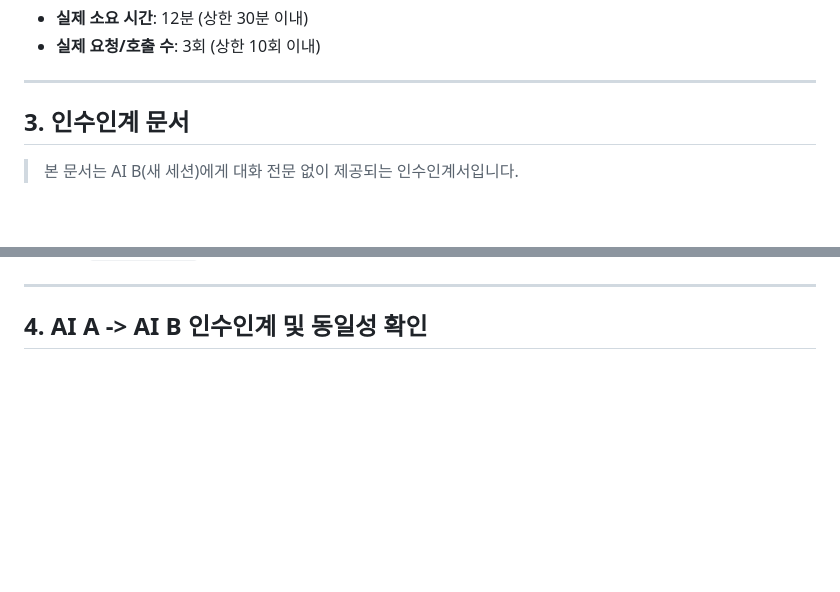
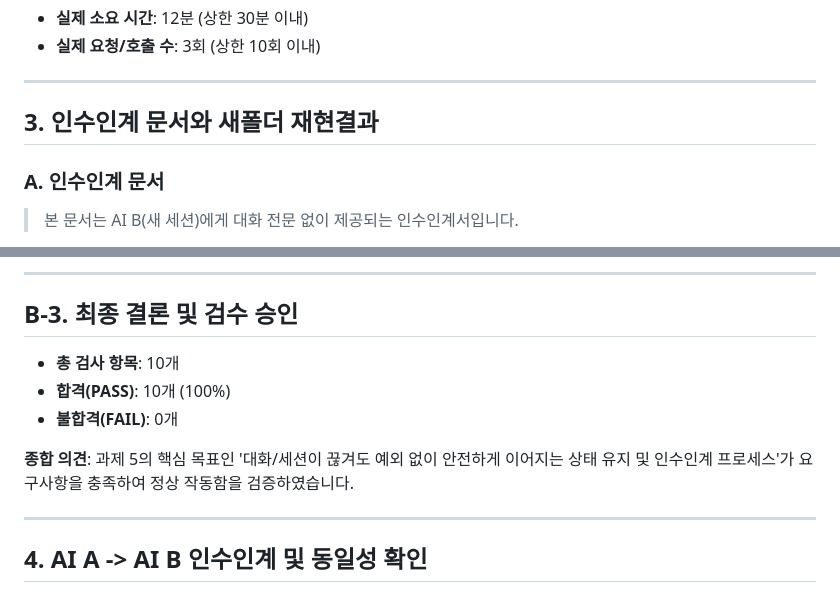
Before and after one commit to shk12170-dev/moment_studio_project, a Markdown page: 제출 보고서.md, 2 parts joined by grey strips. Rendered like a GitHub page; blank space fills up the shorter version.

```diff
--- a/제출 보고서.md
+++ b/제출 보고서.md
@@ -41,7 +41,9 @@
 
 ---
 
-## 3. 인수인계 문서
+## 3. 인수인계 문서와 새폴더 재현결과
+
+### A. 인수인계 문서
 
 > 본 문서는 AI B(새 세션)에게 대화 전문 없이 제공되는 인수인계서입니다.
 
@@ -59,3 +98,13 @@
+---
+
+## B-3. 최종 결론 및 검수 승인
+
+* **총 검사 항목**: 10개
+* **합격(PASS)**: 10개 (100%)
+* **불합격(FAIL)**: 0개
+
+**종합 의견**:
+과제 5의 핵심 목표인 '대화/세션이 끊겨도 예외 없이 안전하게 이어지는 상태 유지 및 인수인계 프로세스'가 요구사항을 충족하여 정상 작동함을 검증하였습니다.
 
 ---
 
```
Also changed, not shown: other parts of 제출 보고서.md (+37 -0 lines).
